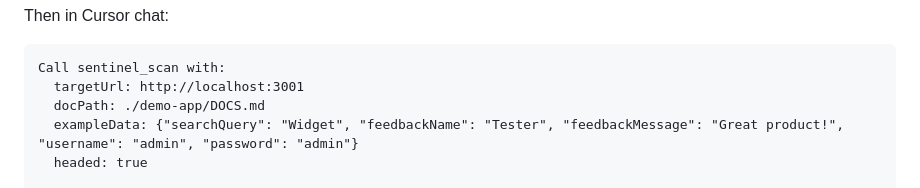
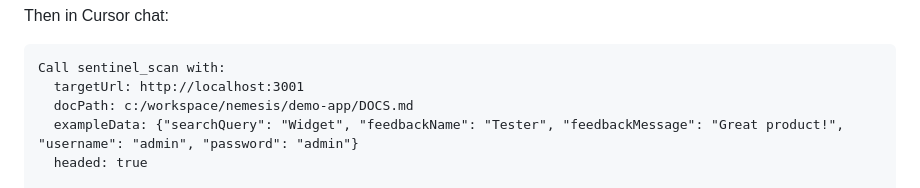
Before and after one commit to adchakraborty/sentinel, a Markdown page: README.md, the part around the change. GitHub-like rendering.

````diff
--- a/README.md
+++ b/README.md
@@ -195,7 +195,7 @@ Then in Cursor chat:
 ```
 Call sentinel_scan with:
   targetUrl: http://localhost:3001
-  docPath: ./demo-app/DOCS.md
+  docPath: c:/workspace/nemesis/demo-app/DOCS.md
   exampleData: {"searchQuery": "Widget", "feedbackName": "Tester", "feedbackMessage": "Great product!", "username": "admin", "password": "admin"}
   headed: true
 
````
